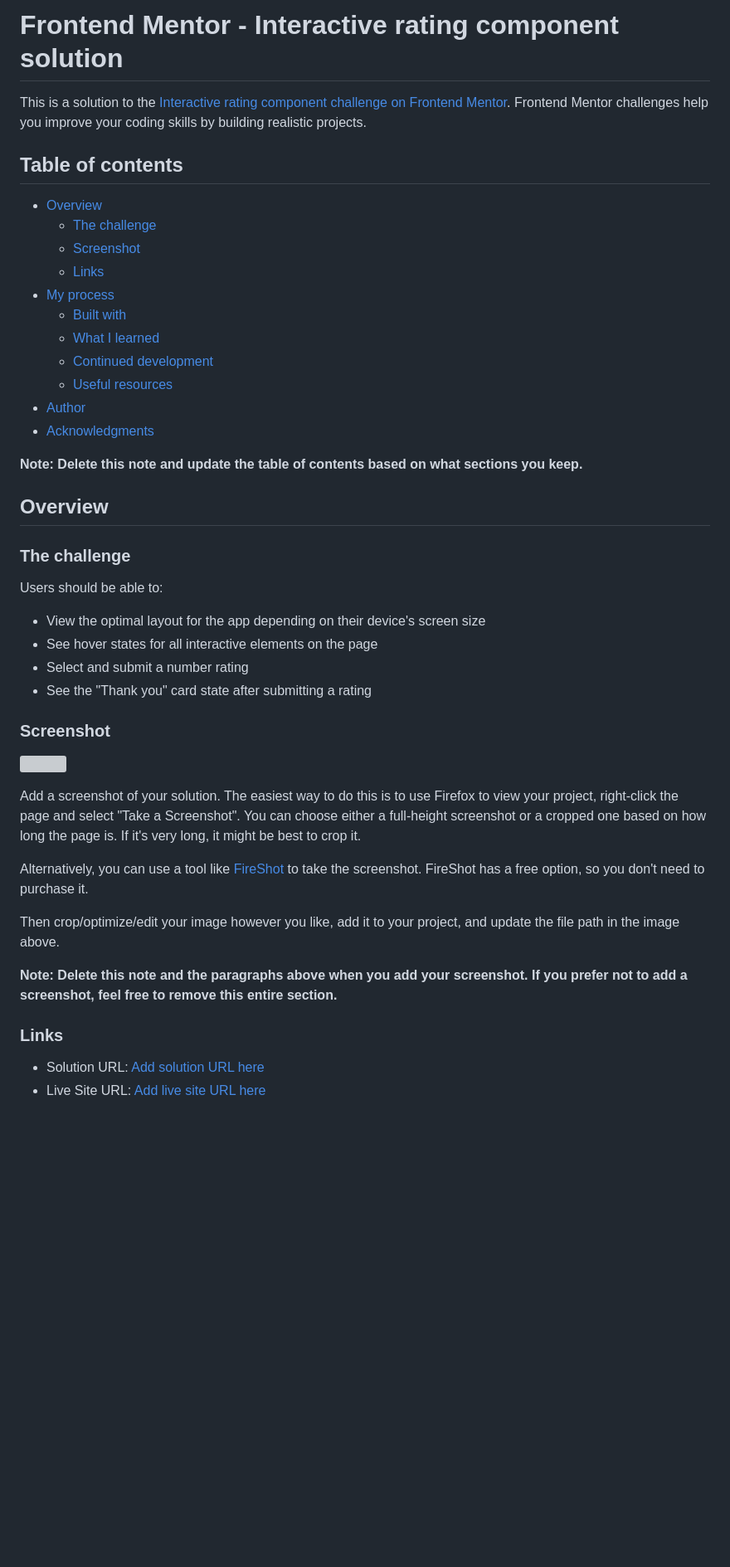
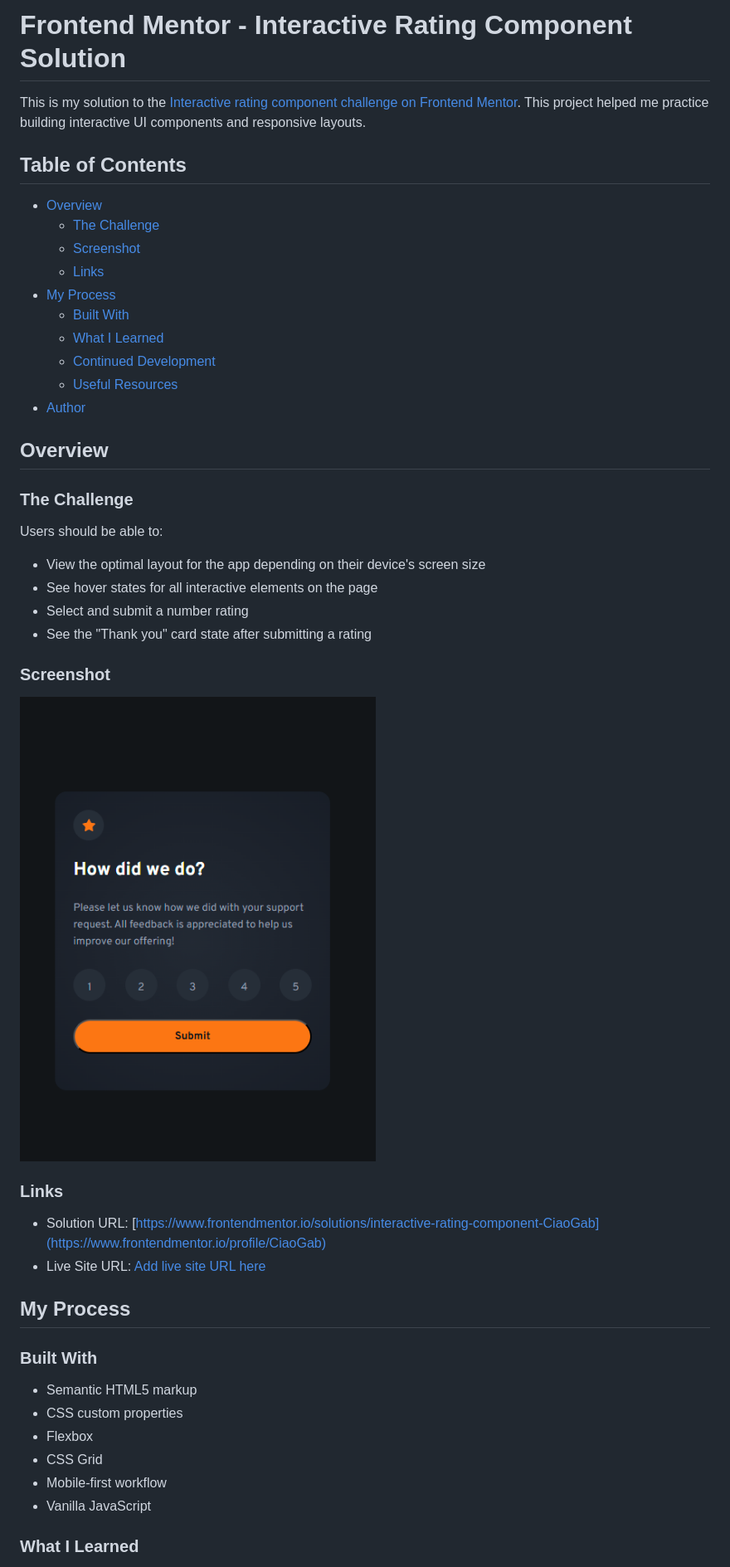
Before and after one commit to CiaoGab/interactive-rating-component-main, a Markdown page: README-template.md, the part around the change printed below. Shown: that part at 83% size. GitHub-like rendering; pictures changed too: images/Screenshot 2025-07-27 183604.png (added); blank space fills up the shorter version; grey boxes are pictures that could not be loaded.

Commit message:
Refactor README and remove outdated README.md; add project screenshot

```diff
--- a/README-template.md
+++ b/README-template.md
@@ -1,26 +1,23 @@
-# Frontend Mentor - Interactive rating component solution
+# Frontend Mentor - Interactive Rating Component Solution
 
-This is a solution to the [Interactive rating component challenge on Frontend Mentor](https://www.frontendmentor.io/challenges/interactive-rating-component-koxpeBUmI). Frontend Mentor challenges help you improve your coding skills by building realistic projects.
+This is my solution to the [Interactive rating component challenge on Frontend Mentor](https://www.frontendmentor.io/challenges/interactive-rating-component-koxpeBUmI). This project helped me practice building interactive UI components and responsive layouts.
 
-## Table of contents
+## Table of Contents
 
 - [Overview](#overview)
-  - [The challenge](#the-challenge)
+  - [The Challenge](#the-challenge)
   - [Screenshot](#screenshot)
   - [Links](#links)
-- [My process](#my-process)
-  - [Built with](#built-with)
-  - [What I learned](#what-i-learned)
-  - [Continued development](#continued-development)
-  - [Useful resources](#useful-resources)
+- [My Process](#my-process)
+  - [Built With](#built-with)
+  - [What I Learned](#what-i-learned)
+  - [Continued Development](#continued-development)
+  - [Useful Resources](#useful-resources)
 - [Author](#author)
-- [Acknowledgments](#acknowledgments)
-
-**Note: Delete this note and update the table of contents based on what sections you keep.**
 
 ## Overview
 
-### The challenge
+### The Challenge
 
 Users should be able to:
 
@@ -31,17 +28,23 @@ Users should be able to:
 
 ### Screenshot
 
-![](./screenshot.jpg)
-
-Add a screenshot of your solution. The easiest way to do this is to use Firefox to view your project, right-click the page and select "Take a Screenshot". You can choose either a full-height screenshot or a cropped one based on how long the page is. If it's very long, it might be best to crop it.
-
-Alternatively, you can use a tool like [FireShot](https://getfireshot.com/) to take the screenshot. FireShot has a free option, so you don't need to purchase it.
-
-Then crop/optimize/edit your image however you like, add it to your project, and update the file path in the image above.
-
-**Note: Delete this note and the paragraphs above when you add your screenshot. If you prefer not to add a screenshot, feel free to remove this entire section.**
+![Screenshot of my solution](/images/Screenshot%202025-07-27%20183604.png)
 
 ### Links
 
-- Solution URL: [Add solution URL here](https://your-solution-url.com)
+- Solution URL: [https://www.frontendmentor.io/solutions/interactive-rating-component-CiaoGab](https://www.frontendmentor.io/profile/CiaoGab)
 - Live Site URL: [Add live site URL here](https://your-live-site-url.com)
+
+## My Process
+
+### Built With
+
+- Semantic HTML5 markup
+- CSS custom properties
+- Flexbox
+- CSS Grid
+- Mobile-first workflow
+- Vanilla JavaScript
+
+### What I Learned
+
```
Also changed, not shown: other parts of README-template.md (+36 -2 lines), README.md (deleted, +0 -94 lines).
